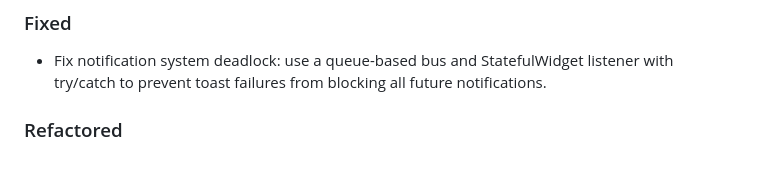
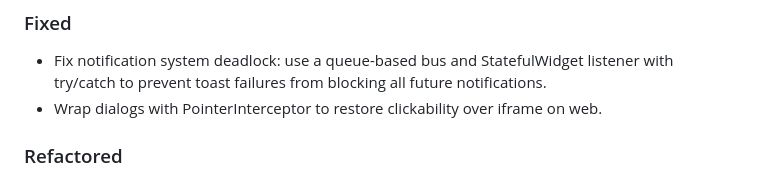
Before and after one commit to mycel-project/mycelium, a Markdown page: CHANGELOG.md, the part around the change. Rendered like a GitHub page.

Commit message:
docs: update CHANGELOG for commit 2

```diff
--- a/CHANGELOG.md
+++ b/CHANGELOG.md
@@ -2,6 +2,7 @@
 
 ### Fixed
 - Fix notification system deadlock: use a queue-based bus and StatefulWidget listener with try/catch to prevent toast failures from blocking all future notifications.
+- Wrap dialogs with PointerInterceptor to restore clickability over iframe on web.
 
 ### Refactored
 - Extract EditorBackend abstraction with sealed command/event classes for Stream-based editor communication. Replace InAppWebView inline widget with Provider-injected backend.
```
